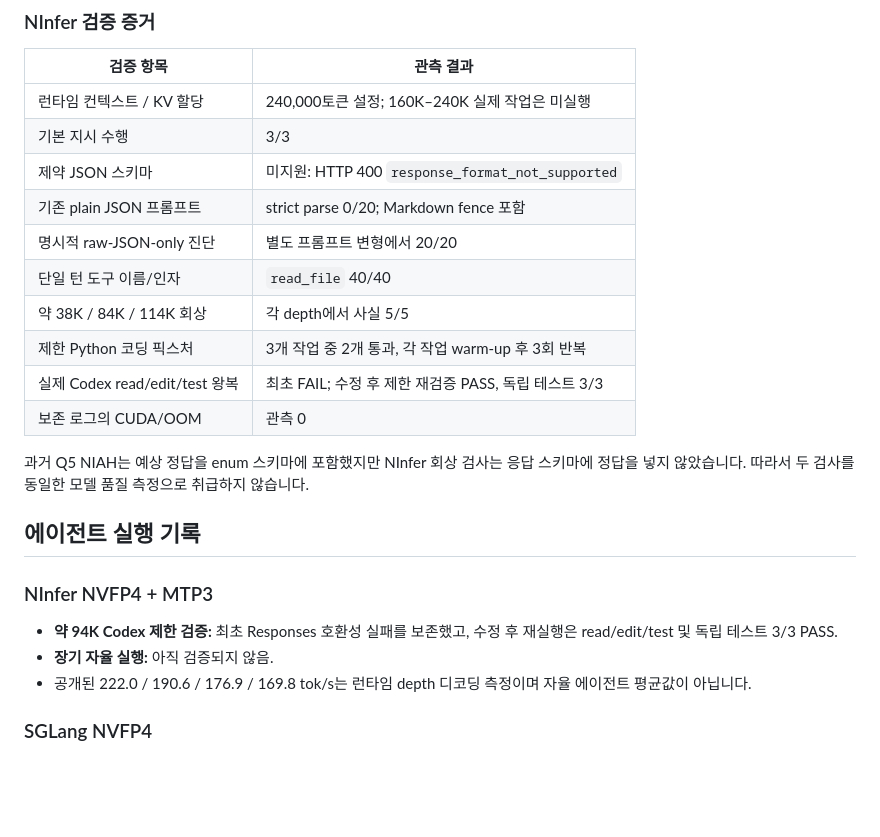
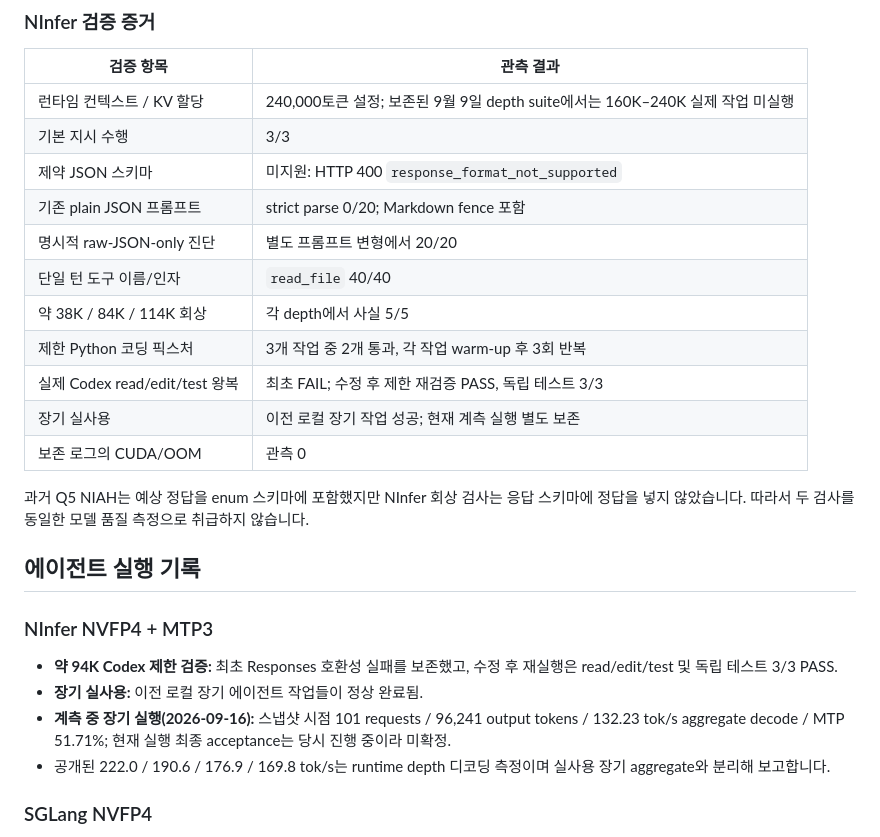
Before and after one commit to kutaelee/qwen38-5090-128k-runtime-recipe, a Markdown page: benchmarks/runtime-comparison.ko.md, the part around one of its changes. GitHub-like rendering; blank space fills up the shorter version.

```diff
--- a/benchmarks/runtime-comparison.ko.md
+++ b/benchmarks/runtime-comparison.ko.md
@@ -71,7 +94,7 @@ NInfer는 이 표에 의도적으로 넣지 않았습니다. 동일한 수준의
 
 | 검증 항목 | 관측 결과 |
 | --- | --- |
-| 런타임 컨텍스트 / KV 할당 | 240,000토큰 설정; 160K–240K 실제 작업은 미실행 |
+| 런타임 컨텍스트 / KV 할당 | 240,000토큰 설정; 보존된 9월 9일 depth suite에서는 160K–240K 실제 작업 미실행 |
 | 기본 지시 수행 | 3/3 |
 | 제약 JSON 스키마 | 미지원: HTTP 400 `response_format_not_supported` |
 | 기존 plain JSON 프롬프트 | strict parse 0/20; Markdown fence 포함 |
@@ -80,6 +103,7 @@ NInfer는 이 표에 의도적으로 넣지 않았습니다. 동일한 수준의
 | 약 38K / 84K / 114K 회상 | 각 depth에서 사실 5/5 |
 | 제한 Python 코딩 픽스처 | 3개 작업 중 2개 통과, 각 작업 warm-up 후 3회 반복 |
 | 실제 Codex read/edit/test 왕복 | 최초 FAIL; 수정 후 제한 재검증 PASS, 독립 테스트 3/3 |
+| 장기 실사용 | 이전 로컬 장기 작업 성공; 현재 계측 실행 별도 보존 |
 | 보존 로그의 CUDA/OOM | 관측 0 |
 
 과거 Q5 NIAH는 예상 정답을 enum 스키마에 포함했지만 NInfer 회상 검사는 응답 스키마에 정답을 넣지 않았습니다. 따라서 두 검사를 동일한 모델 품질 측정으로 취급하지 않습니다.
@@ -88,8 +112,9 @@ NInfer는 이 표에 의도적으로 넣지 않았습니다. 동일한 수준의
 
 ### NInfer NVFP4 + MTP3
 - **약 94K Codex 제한 검증:** 최초 Responses 호환성 실패를 보존했고, 수정 후 재실행은 read/edit/test 및 독립 테스트 3/3 PASS.
-- **장기 자율 실행:** 아직 검증되지 않음.
-- 공개된 222.0 / 190.6 / 176.9 / 169.8 tok/s는 런타임 depth 디코딩 측정이며 자율 에이전트 평균값이 아닙니다.
+- **장기 실사용:** 이전 로컬 장기 에이전트 작업들이 정상 완료됨.
+- **계측 중 장기 실행(2026-09-16):** 스냅샷 시점 101 requests / 96,241 output tokens / 132.23 tok/s aggregate decode / MTP 51.71%; 현재 실행 최종 acceptance는 당시 진행 중이라 미확정.
+- 공개된 222.0 / 190.6 / 176.9 / 169.8 tok/s는 runtime depth 디코딩 측정이며 실사용 장기 aggregate와 분리해 보고합니다.
 
 ### SGLang NVFP4
 - 집계 대상: 중간 규모 웹 프로젝트 실행 1회
```
Also changed, not shown: other parts of benchmarks/runtime-comparison.ko.md (+29 -6 lines).
